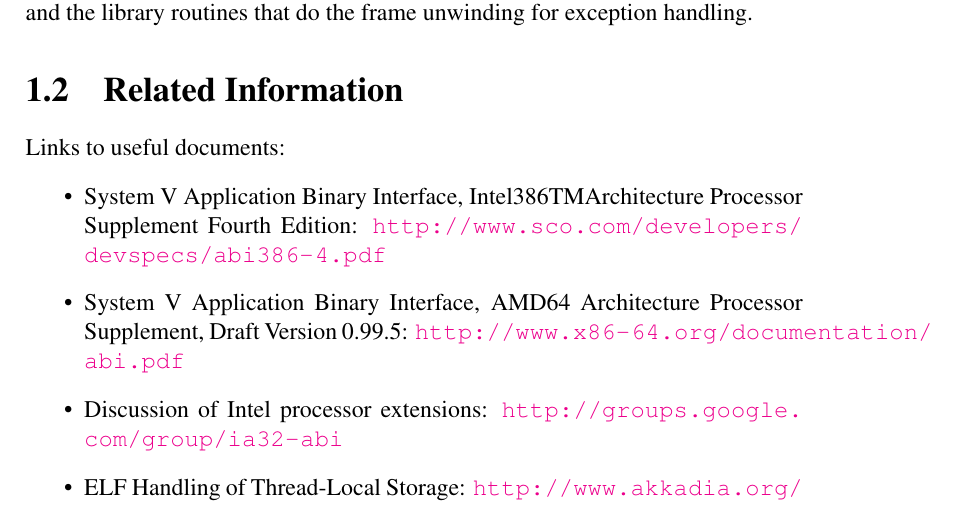
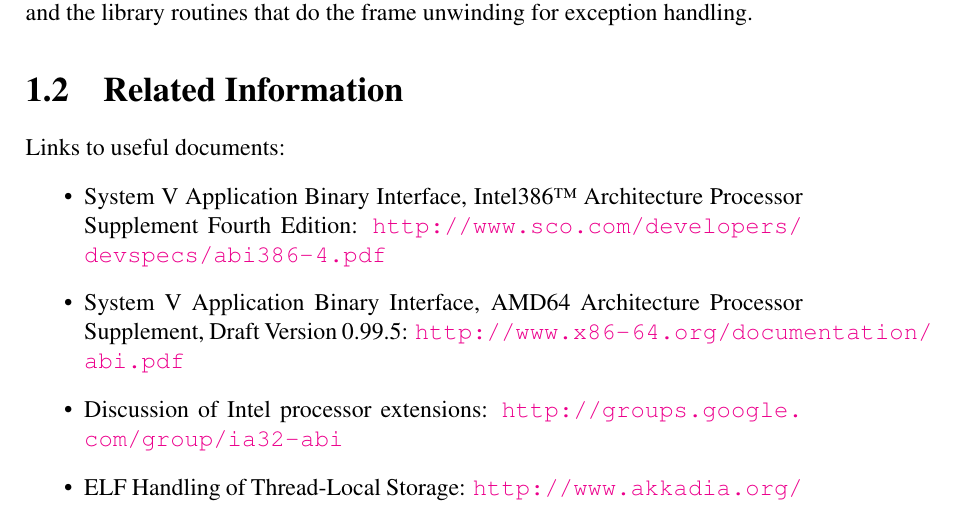
Before and after one commit to hjl-tools/x86-psABI, a LaTeX document (abi.tex, which reads introduction.tex): part of page 7 of 57, cut so that both start at the same text. Compiled offline with pdfLaTeX.

Commit message:
Replace Intel386TM with Intel386{\texttrademark}

```diff
--- a/introduction.tex
+++ b/introduction.tex
@@ -40,7 +40,7 @@ handling.
 
 Links to useful documents:
 \begin{itemize}
- \item System V Application Binary Interface, Intel386TMArchitecture
+ \item System V Application Binary Interface, Intel386{\texttrademark} Architecture
        Processor Supplement Fourth Edition:
        \url{http://www.sco.com/developers/devspecs/abi386-4.pdf}
  \item System V Application Binary Interface, AMD64 Architecture Processor
```
Also changed, not shown: 1 other file.
